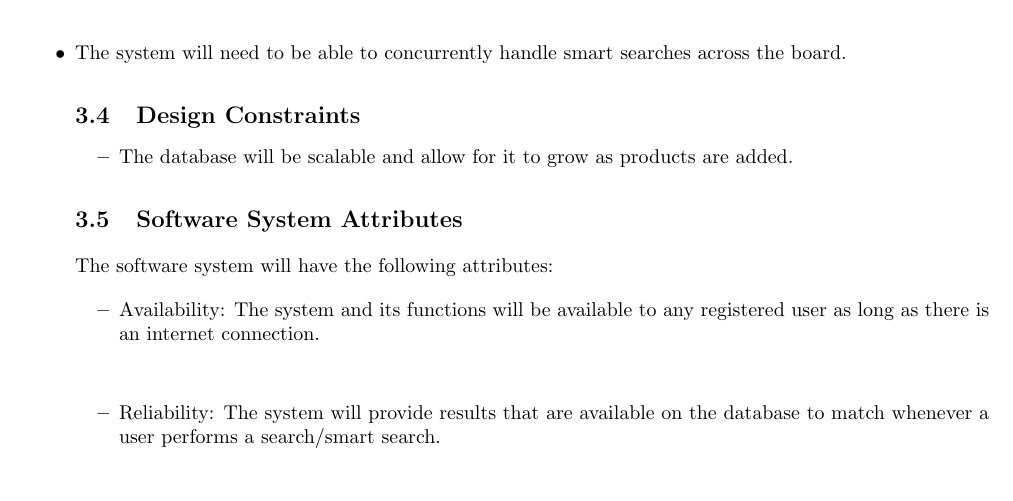
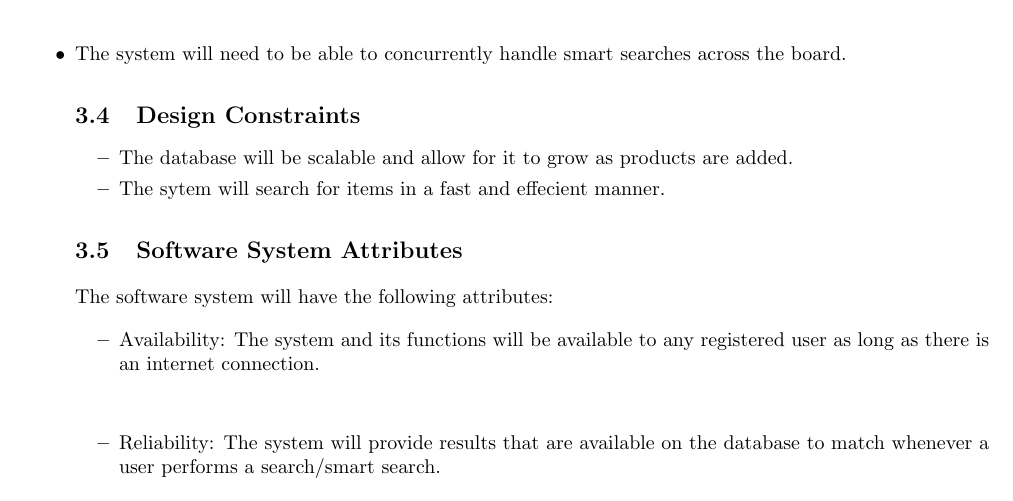
Before and after one commit to josephbondjobo/CodeX, a LaTeX document (System Requirements and Design/System Requirements and Design.tex): part of page 10 of 12, cut so that both start at the same text. Compiled offline with pdfLaTeX.

Commit message:
Added design constraint

```diff
--- a/System Requirements and Design/System Requirements and Design.tex
+++ b/System Requirements and Design/System Requirements and Design.tex
@@ -285,6 +285,7 @@ The application will run on the Android operating system, specifically version 4
 	\subsection{Design Constraints}
 	\begin{itemize}
 		\item The database will be scalable and allow for it to grow as products are added.
+		\item The sytem will search for items in a fast and effecient manner.
 	\end{itemize}
 
 	\subsection{Software System Attributes}
```
